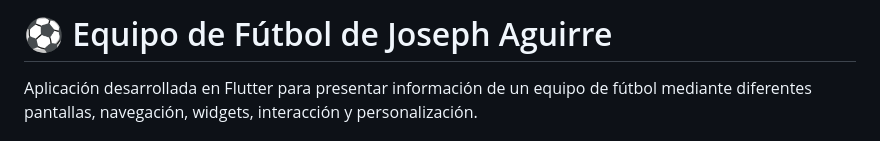
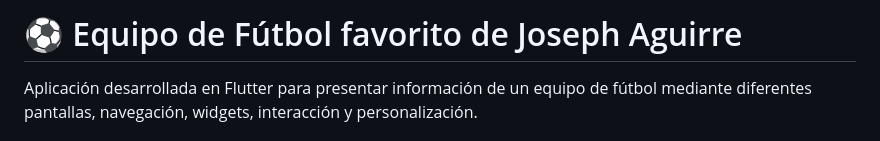
Before and after one commit to joaguirre-prog/Equipo-de-Futbol-de-Joseph-Aguirre, a Markdown page: README.md, the part around the change. GitHub-like rendering.

Commit message:
Actualizar documentación del proyecto

```diff
--- a/README.md
+++ b/README.md
@@ -1,4 +1,4 @@
-# ⚽ Equipo de Fútbol de Joseph Aguirre
+# ⚽ Equipo de Fútbol favorito de Joseph Aguirre
 
 Aplicación desarrollada en Flutter para presentar información de un equipo de fútbol mediante diferentes pantallas, navegación, widgets, interacción y personalización.
 
```
